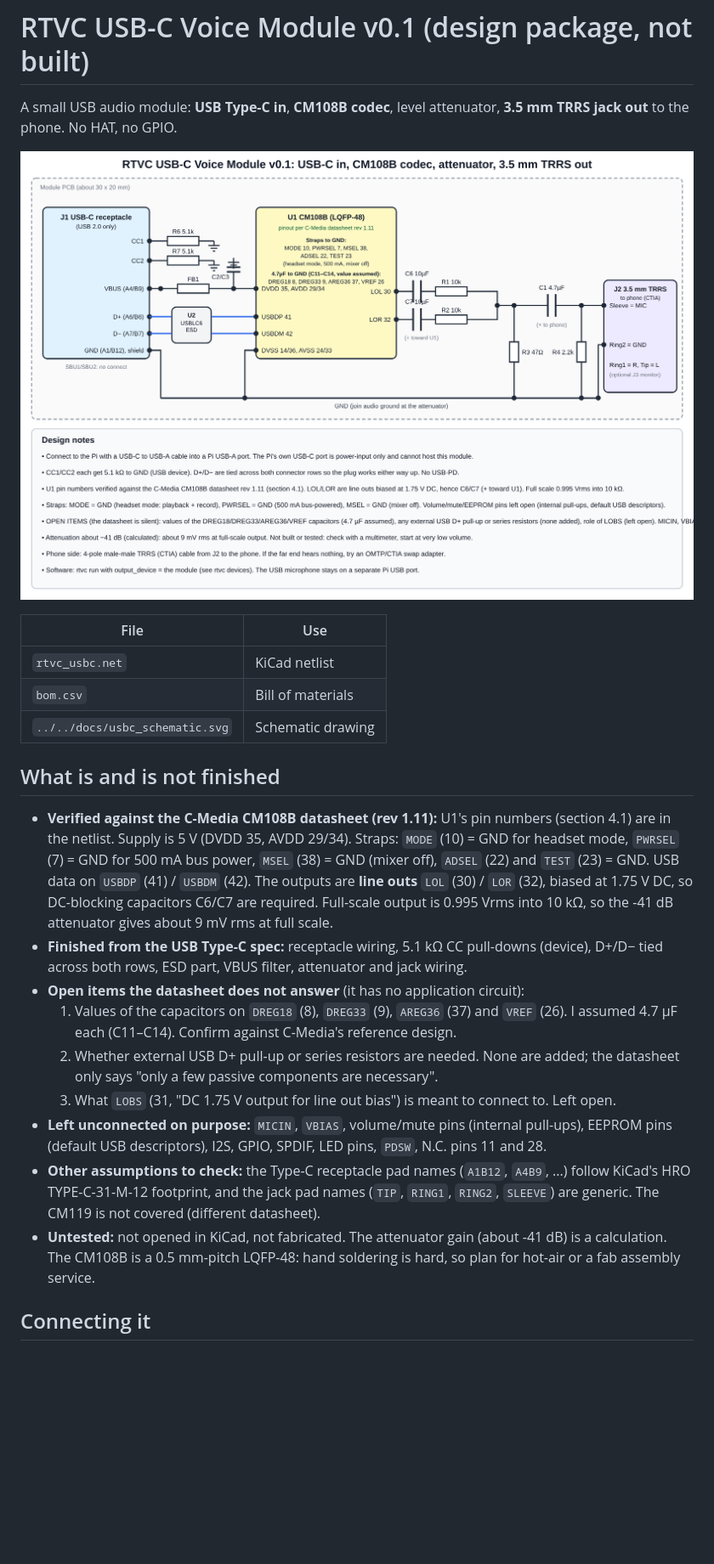
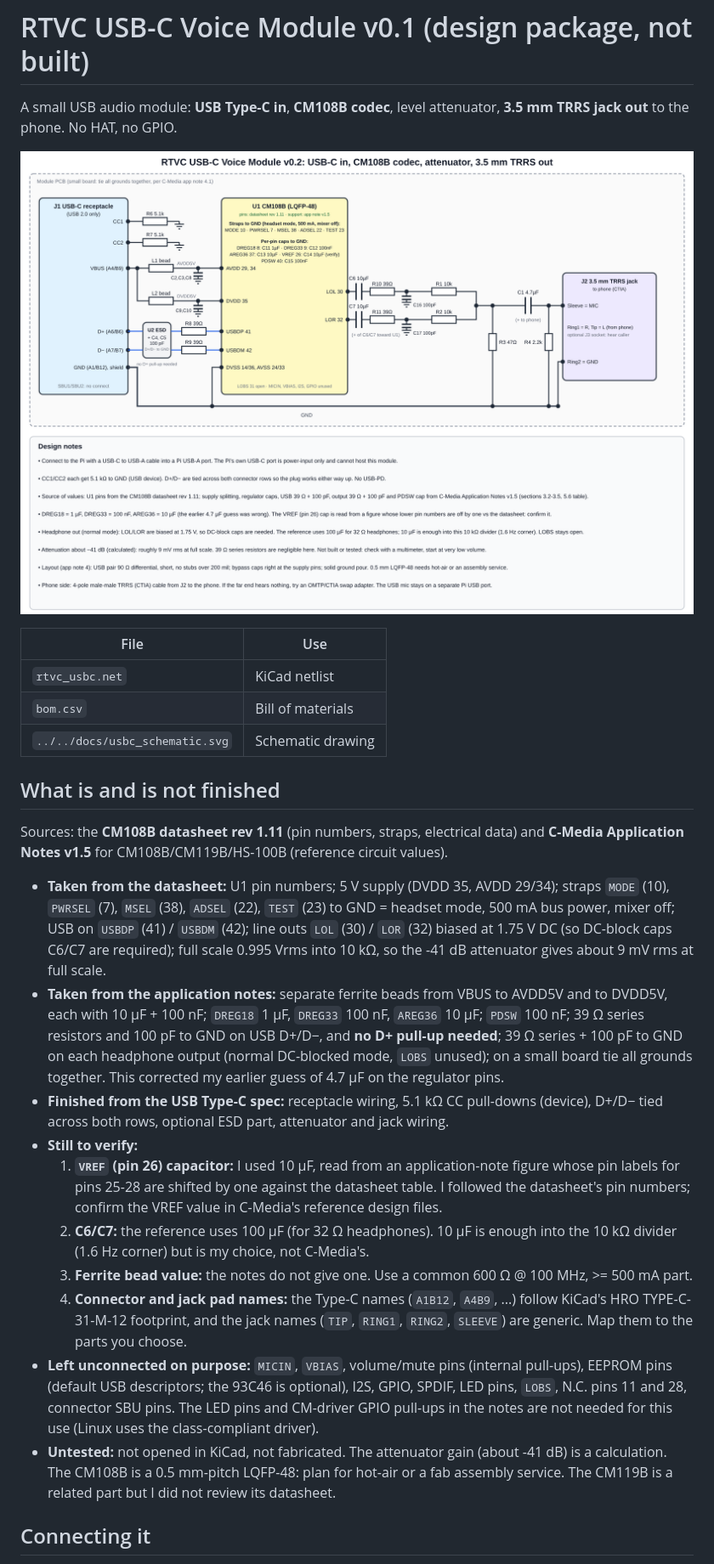
Before and after one commit to saurabhima/RealTimeVoiceCloner, a Markdown page: hardware/usbc/README.md, the part around the change. Shown at 85% size. GitHub-like rendering; pictures changed too: docs/usbc_schematic.png; blank space fills up the shorter version.

Commit message:
USB-C module v0.2: support circuit per C-Media application notes v1.5
Correct regulator caps, split AVDD/DVDD ferrite beads, USB 39R + 100pF,
output 39R + 100pF, PDSW cap; drop the wrong assumed values.

Co-Authored-By: Claude Sonnet 5.5 <noreply@anthropic.com>
Claude-Session: https://claude.ai/code/session_01XttNqu7wBhQxrmamxngdwL

```diff
--- a/hardware/usbc/README.md
+++ b/hardware/usbc/README.md
@@ -11,15 +11,18 @@ A small USB audio module: **USB Type-C in**, **CM108B codec**, level attenuator,
 | `../../docs/usbc_schematic.svg` | Schematic drawing |
 
 ## What is and is not finished
-* **Verified against the C-Media CM108B datasheet (rev 1.11):** U1's pin numbers (section 4.1) are in the netlist. Supply is 5 V (DVDD 35, AVDD 29/34). Straps: `MODE` (10) = GND for headset mode, `PWRSEL` (7) = GND for 500 mA bus power, `MSEL` (38) = GND (mixer off), `ADSEL` (22) and `TEST` (23) = GND. USB data on `USBDP` (41) / `USBDM` (42). The outputs are **line outs** `LOL` (30) / `LOR` (32), biased at 1.75 V DC, so DC-blocking capacitors C6/C7 are required. Full-scale output is 0.995 Vrms into 10 kΩ, so the -41 dB attenuator gives about 9 mV rms at full scale.
-* **Finished from the USB Type-C spec:** receptacle wiring, 5.1 kΩ CC pull-downs (device), D+/D− tied across both rows, ESD part, VBUS filter, attenuator and jack wiring.
-* **Open items the datasheet does not answer** (it has no application circuit):
-  1. Values of the capacitors on `DREG18` (8), `DREG33` (9), `AREG36` (37) and `VREF` (26). I assumed 4.7 µF each (C11–C14). Confirm against C-Media's reference design.
-  2. Whether external USB D+ pull-up or series resistors are needed. None are added; the datasheet only says "only a few passive components are necessary".
-  3. What `LOBS` (31, "DC 1.75 V output for line out bias") is meant to connect to. Left open.
-* **Left unconnected on purpose:** `MICIN`, `VBIAS`, volume/mute pins (internal pull-ups), EEPROM pins (default USB descriptors), I2S, GPIO, SPDIF, LED pins, `PDSW`, N.C. pins 11 and 28.
-* **Other assumptions to check:** the Type-C receptacle pad names (`A1B12`, `A4B9`, ...) follow KiCad's HRO TYPE-C-31-M-12 footprint, and the jack pad names (`TIP`, `RING1`, `RING2`, `SLEEVE`) are generic. The CM119 is not covered (different datasheet).
-* **Untested:** not opened in KiCad, not fabricated. The attenuator gain (about -41 dB) is a calculation. The CM108B is a 0.5 mm-pitch LQFP-48: hand soldering is hard, so plan for hot-air or a fab assembly service.
+Sources: the **CM108B datasheet rev 1.11** (pin numbers, straps, electrical data) and **C-Media Application Notes v1.5** for CM108B/CM119B/HS-100B (reference circuit values).
+
+* **Taken from the datasheet:** U1 pin numbers; 5 V supply (DVDD 35, AVDD 29/34); straps `MODE` (10), `PWRSEL` (7), `MSEL` (38), `ADSEL` (22), `TEST` (23) to GND = headset mode, 500 mA bus power, mixer off; USB on `USBDP` (41) / `USBDM` (42); line outs `LOL` (30) / `LOR` (32) biased at 1.75 V DC (so DC-block caps C6/C7 are required); full scale 0.995 Vrms into 10 kΩ, so the -41 dB attenuator gives about 9 mV rms at full scale.
+* **Taken from the application notes:** separate ferrite beads from VBUS to AVDD5V and to DVDD5V, each with 10 µF + 100 nF; `DREG18` 1 µF, `DREG33` 100 nF, `AREG36` 10 µF; `PDSW` 100 nF; 39 Ω series resistors and 100 pF to GND on USB D+/D−, and **no D+ pull-up needed**; 39 Ω series + 100 pF to GND on each headphone output (normal DC-blocked mode, `LOBS` unused); on a small board tie all grounds together. This corrected my earlier guess of 4.7 µF on the regulator pins.
+* **Finished from the USB Type-C spec:** receptacle wiring, 5.1 kΩ CC pull-downs (device), D+/D− tied across both rows, optional ESD part, attenuator and jack wiring.
+* **Still to verify:**
+  1. **`VREF` (pin 26) capacitor:** I used 10 µF, read from an application-note figure whose pin labels for pins 25-28 are shifted by one against the datasheet table. I followed the datasheet's pin numbers; confirm the VREF value in C-Media's reference design files.
+  2. **C6/C7:** the reference uses 100 µF (for 32 Ω headphones). 10 µF is enough into the 10 kΩ divider (1.6 Hz corner) but is my choice, not C-Media's.
+  3. **Ferrite bead value:** the notes do not give one. Use a common 600 Ω @ 100 MHz, >= 500 mA part.
+  4. **Connector and jack pad names:** the Type-C names (`A1B12`, `A4B9`, ...) follow KiCad's HRO TYPE-C-31-M-12 footprint, and the jack names (`TIP`, `RING1`, `RING2`, `SLEEVE`) are generic. Map them to the parts you choose.
+* **Left unconnected on purpose:** `MICIN`, `VBIAS`, volume/mute pins (internal pull-ups), EEPROM pins (default USB descriptors; the 93C46 is optional), I2S, GPIO, SPDIF, LED pins, `LOBS`, N.C. pins 11 and 28, connector SBU pins. The LED pins and CM-driver GPIO pull-ups in the notes are not needed for this use (Linux uses the class-compliant driver).
+* **Untested:** not opened in KiCad, not fabricated. The attenuator gain (about -41 dB) is a calculation. The CM108B is a 0.5 mm-pitch LQFP-48: plan for hot-air or a fab assembly service. The CM119B is a related part but I did not review its datasheet.
 
 ## Connecting it
 * **To the Pi:** USB-C to **USB-A** cable into a Pi USB-A port. The Pi's own USB-C port is power-input only; it cannot host this module. USB 2.0 is all that is needed.
```
Also changed, not shown: README.md (+1 -1 lines), 3 other files.
